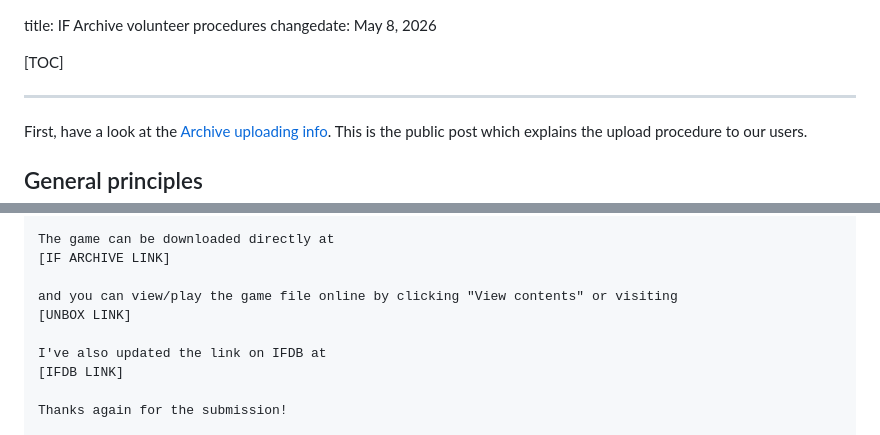
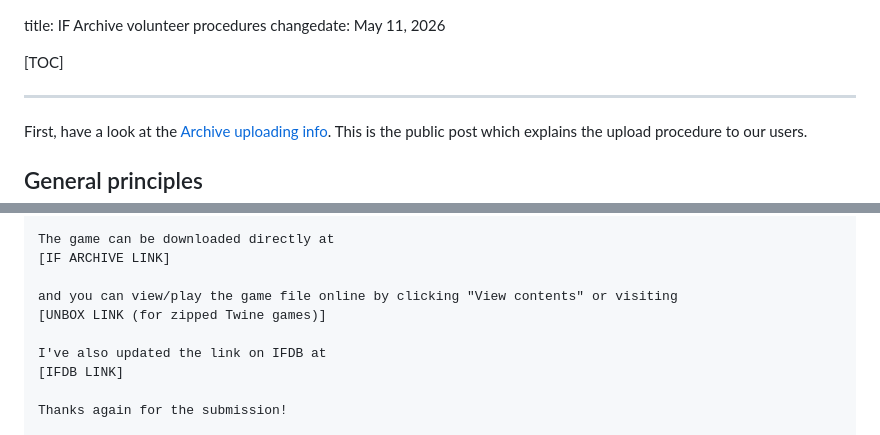
Before and after one commit to iftechfoundation/ifarchive-static, a Markdown page: md/org-procedures.md, 2 parts joined by grey strips. GitHub-like rendering.

Commit message:
Adjust wording.

```diff
--- a/md/org-procedures.md
+++ b/md/org-procedures.md
@@ -1,5 +1,5 @@
 title: IF Archive volunteer procedures
-changedate: May 8, 2026
+changedate: May 11, 2026
 
 [TOC]
 
@@ -189,7 +189,7 @@ The game can be downloaded directly at
 [IF ARCHIVE LINK]
 
 and you can view/play the game file online by clicking "View contents" or visiting
-[UNBOX LINK]
+[UNBOX LINK (for zipped Twine games)]
 
 I've also updated the link on IFDB at
 [IFDB LINK]
```
